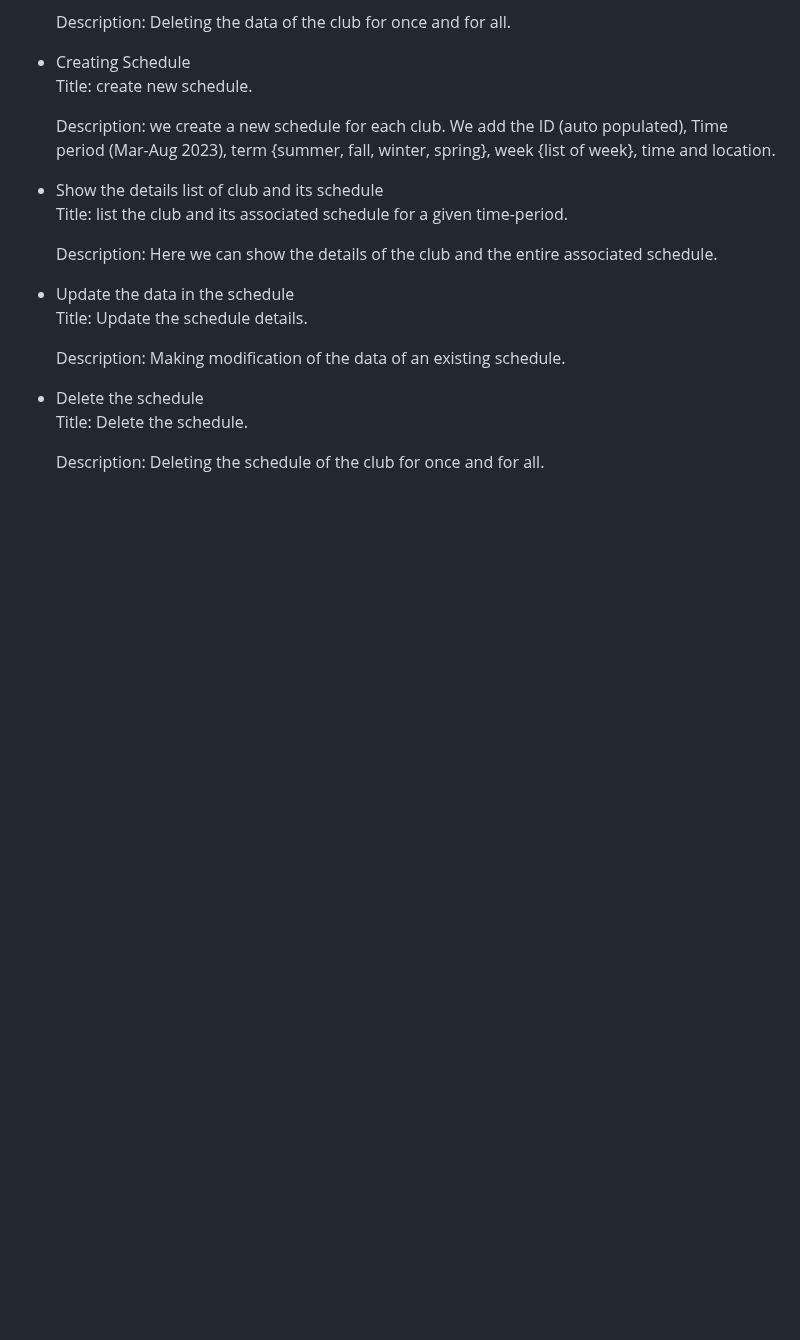
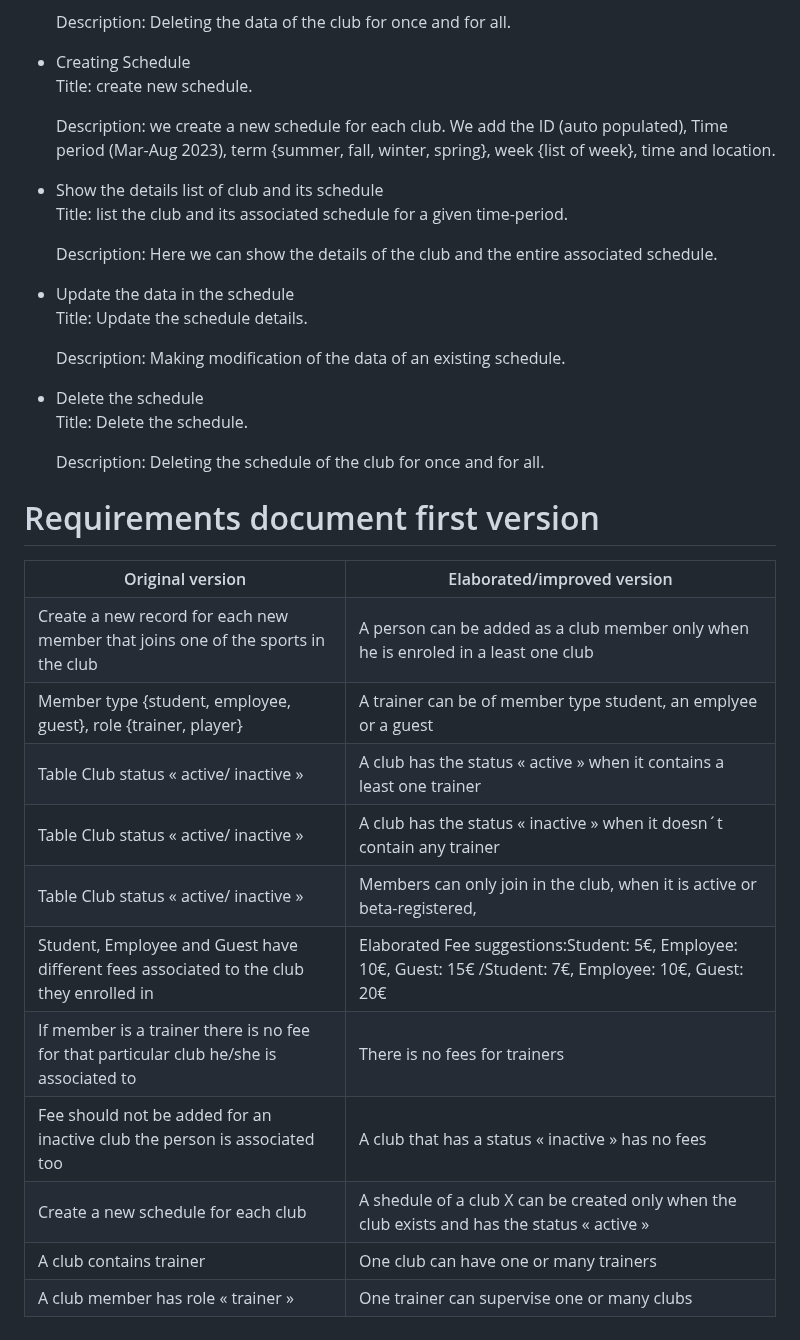
Before and after one commit to huda46/Assignment7, a Markdown page: README.md, the part around the change. Drawn GitHub-style; blank space fills up the shorter version.

Commit message:
Update README.md before discussion in issues
this is the first elaborated version of the requirements.
After discussion with the client a new requirements document will be elaborated.

```diff
--- a/README.md
+++ b/README.md
@@ -99,3 +99,56 @@ Fee should not be added for an inactive club the person is associated too.</p>
 	<p>Title: Delete the schedule.</p>
 	<p>Description: Deleting the schedule of the club for once and for all.</p>
 </ul>
+
+# Requirements document first version
+
+<table>
+  <tr>
+    <th>Original version</th>
+    <th>Elaborated/improved version</th>
+  </tr>
+  <tr>
+    <td>Create a new record for each new member that joins one of the sports in the club</td>
+    <td>A person can be added as a club member only when he is enroled in a least one club</td>
+  </tr>
+  <tr>
+    <td>Member type {student, employee, guest},  role {trainer, player}</td>
+    <td>A trainer can be of member type student, an emplyee or a guest</td>
+  </tr>
+  <tr>
+    <td>Table Club status « active/ inactive »</td>
+    <td>A club has the status « active » when it contains a least one trainer</td>
+  </tr>
+  <tr>
+    <td>Table Club status « active/ inactive »</td>
+    <td>A club has the status « inactive » when it doesn´t contain any trainer</td>
+  </tr>
+  <tr>
+    <td>Table Club status « active/ inactive »</td>
+    <td>Members can only join in the club, when it is active or beta-registered, </td>
+  </tr>
+  <tr>
+    <td>Student, Employee and Guest have different fees associated to the club they enrolled in</td>
+    <td>Elaborated Fee suggestions:Student: 5€, Employee: 10€, Guest: 15€ /Student: 7€, Employee: 10€, Guest: 20€</td>
+  </tr>
+  <tr>
+    <td>If member is a trainer there is no fee for that particular club he/she is associated to</td>
+    <td>There is no fees for trainers </td>
+  </tr>
+  <tr>
+    <td>Fee should not be added for an inactive club the person is associated too</td>
+    <td>A club that has a status « inactive » has no fees</td>
+  </tr>
+  <tr>
+    <td>Create a new schedule for each club</td>
+    <td>A shedule of a club X can be created only when the club exists and has the status « active »</td>
+  </tr>
+  <tr>
+    <td>A club contains trainer</td>
+    <td>One club can have one or many trainers</td>
+  </tr>
+  <tr>
+    <td>A club member has role « trainer »</td>
+    <td>One trainer can supervise one or many clubs</td>
+  </tr>
+</table>
```
